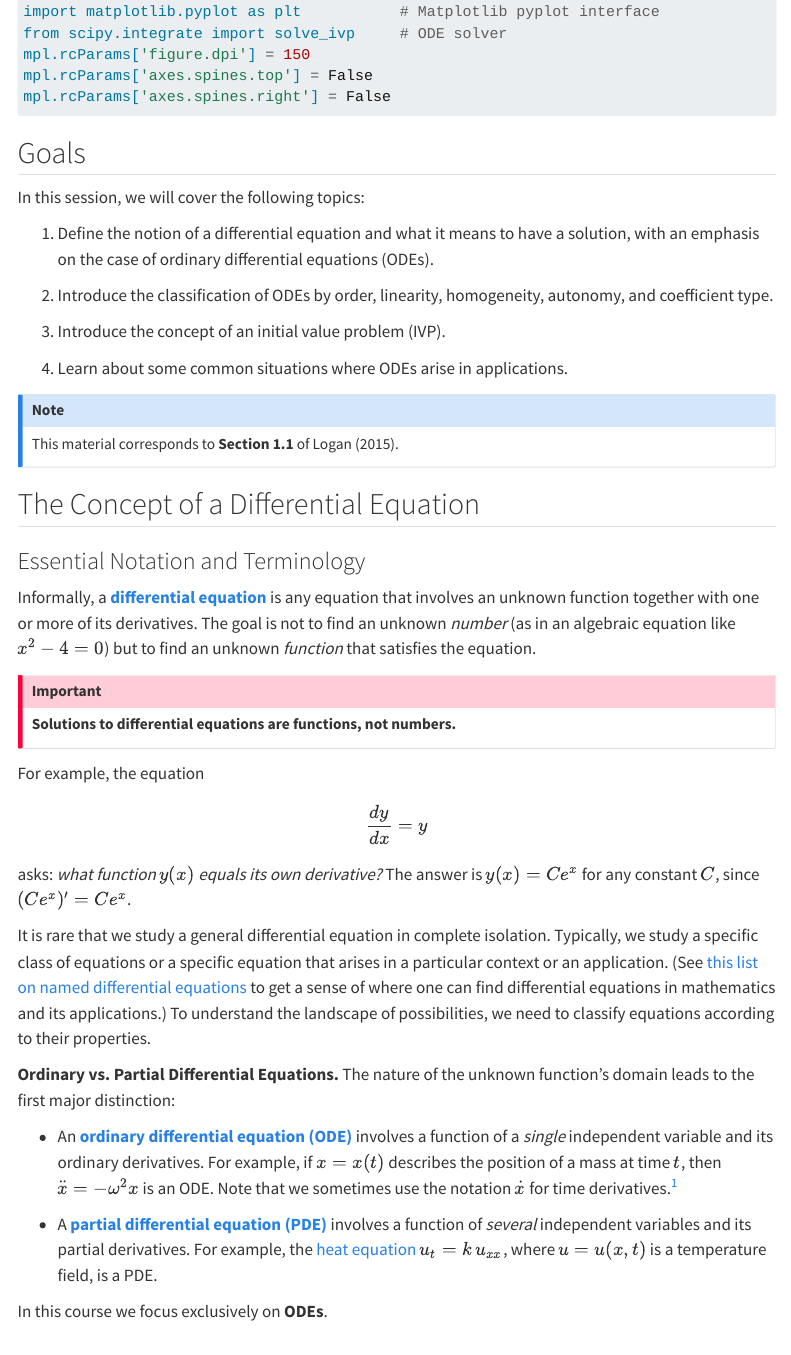
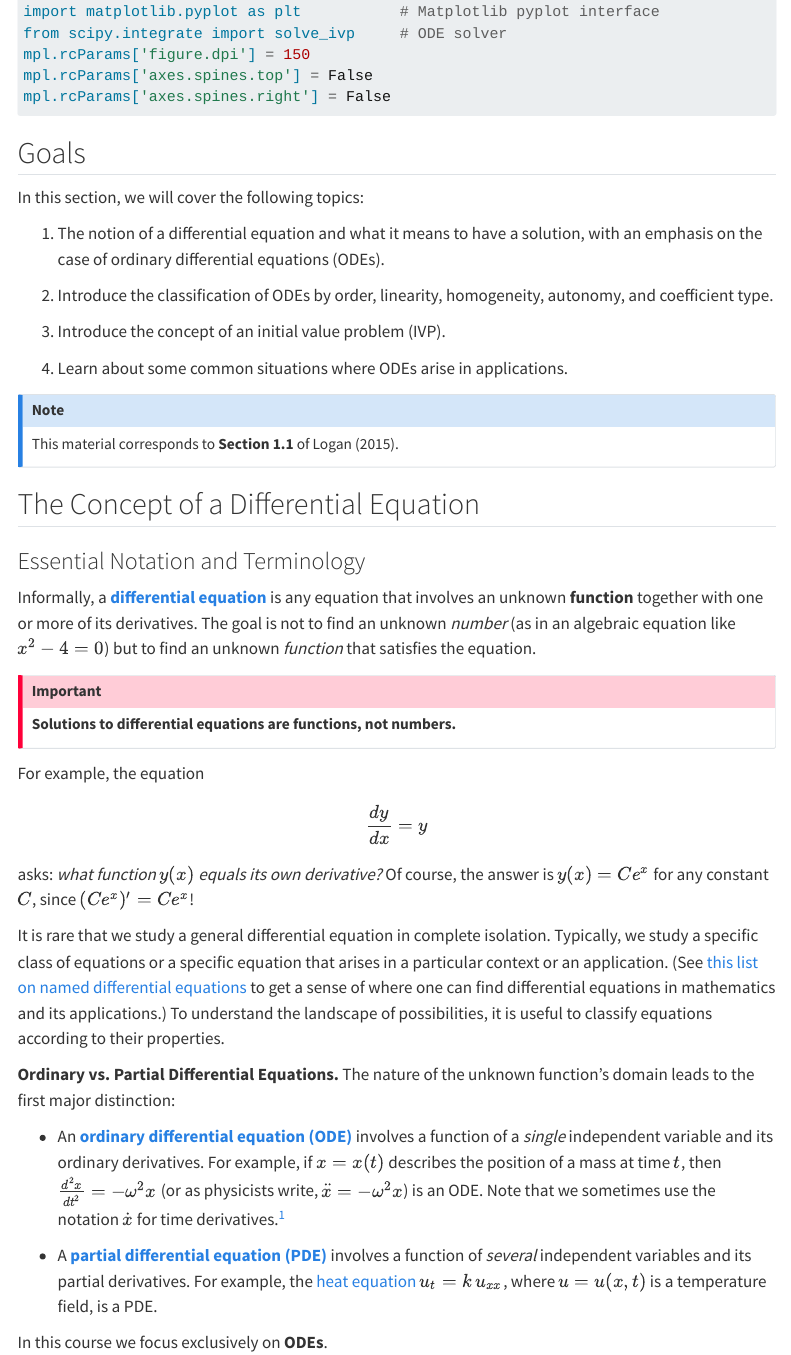
Before and after one commit to jmgraham30/math_341_diffeq, a Quarto document (notes_01.qmd): the page in a window 1100 px wide, from 240 px down. Rendered offline with R 4.5, knitr and Pandoc in place of Quarto, with nearby package versions; menus at the side of the page are left out; long lines of code are wrapped.

Commit message:
update
update

```diff
--- a/notes_01.qmd
+++ b/notes_01.qmd
@@ -25,9 +25,9 @@ mpl.rcParams['axes.spines.right'] = False
 
 ## Goals
 
-In this session, we will cover the following topics:
+In this section, we will cover the following topics:
 
-1. Define the notion of a differential equation and what it means to have a solution, with an emphasis on the case of ordinary differential equations (ODEs).
+1. The notion of a differential equation and what it means to have a solution, with an emphasis on the case of ordinary differential equations (ODEs).
 
 2. Introduce the classification of ODEs by order, linearity, homogeneity, autonomy, and coefficient type.
 
@@ -44,7 +44,7 @@ This material corresponds to **Section 1.1** of @logan2015first.
 
 ### Essential Notation and Terminology
 
-Informally, a **[differential equation](https://en.wikipedia.org/wiki/Differential_equation)** is any equation that involves an unknown function together with one or more of its derivatives.  The goal is not to find an unknown *number* (as in an algebraic equation like $x^2 - 4 = 0$) but to find an unknown *function* that satisfies the equation.
+Informally, a **[differential equation](https://en.wikipedia.org/wiki/Differential_equation)** is any equation that involves an unknown **function** together with one or more of its derivatives.  The goal is not to find an unknown *number* (as in an algebraic equation like $x^2 - 4 = 0$) but to find an unknown *function* that satisfies the equation.
 
 ::: {.callout-important}
 **Solutions to differential equations are functions, not numbers.**
@@ -54,13 +54,13 @@ For example, the equation
 $$
 \frac{dy}{dx} = y
 $$
-asks: *what function $y(x)$ equals its own derivative?*  The answer is $y(x) = Ce^{x}$ for any constant $C$, since $(Ce^x)' = Ce^x$.
+asks: *what function $y(x)$ equals its own derivative?*  Of course, the answer is $y(x) = Ce^{x}$ for any constant $C$, since $(Ce^x)' = Ce^x$!
 
-It is rare that we study a general differential equation in complete isolation. Typically, we study a specific class of equations or a specific equation that arises in a particular context or an application. (See [this list on named differential equations](https://en.wikipedia.org/wiki/List_of_named_differential_equations) to get a sense of where one can find differential equations in mathematics and its applications.)  To understand the landscape of possibilities, we need to classify equations according to their properties.
+It is rare that we study a general differential equation in complete isolation. Typically, we study a specific class of equations or a specific equation that arises in a particular context or an application. (See [this list on named differential equations](https://en.wikipedia.org/wiki/List_of_named_differential_equations) to get a sense of where one can find differential equations in mathematics and its applications.)  To understand the landscape of possibilities, it is useful to classify equations according to their properties.
 
 **Ordinary vs. Partial Differential Equations.** The nature of the unknown function's domain leads to the first major distinction:
 
-- An **[ordinary differential equation (ODE)](https://en.wikipedia.org/wiki/Ordinary_differential_equation)** involves a function of a *single* independent variable and its ordinary derivatives.  For example, if $x = x(t)$ describes the position of a mass at time $t$, then $\ddot{x} = -\omega^2 x$ is an ODE. Note that we  sometimes use the notation $\dot{x}$ for time derivatives.[^deriv-notation]
+- An **[ordinary differential equation (ODE)](https://en.wikipedia.org/wiki/Ordinary_differential_equation)** involves a function of a *single* independent variable and its ordinary derivatives.  For example, if $x = x(t)$ describes the position of a mass at time $t$, then $\frac{d^2 x}{dt^2} = -\omega^2 x$ (or as physicists write, $\ddot{x} = -\omega^2 x$) is an ODE. Note that we  sometimes use the notation $\dot{x}$ for time derivatives.[^deriv-notation]
 
 - A **[partial differential equation (PDE)](https://en.wikipedia.org/wiki/Partial_differential_equation)** involves a function of *several* independent variables and its partial derivatives.  For example, the [heat equation](https://en.wikipedia.org/wiki/Heat_equation) $u_t = k\,u_{xx}$, where $u = u(x,t)$ is a temperature field, is a PDE.
 
```
Also changed, not shown: notes_02.qmd (+1 -1 lines), notes_01.qmd (4 more changed lines), 3 other files.
